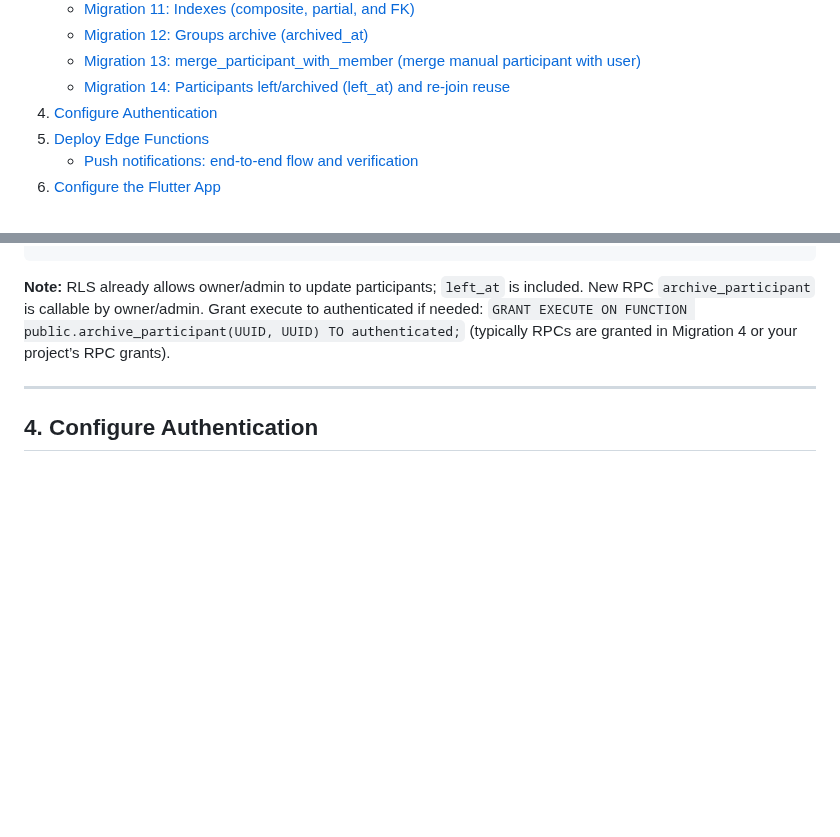
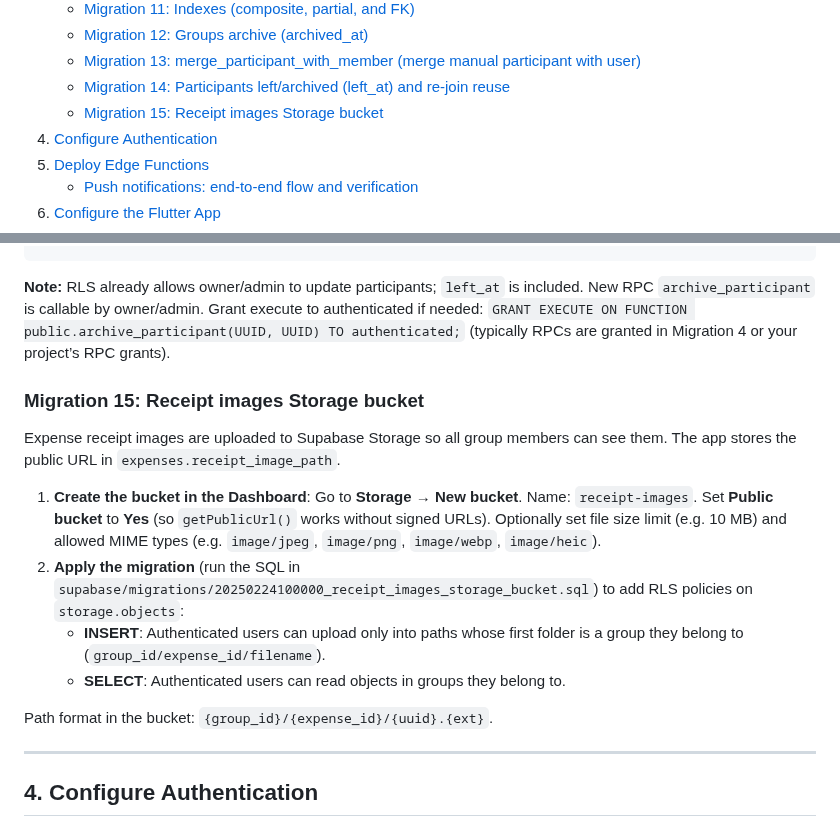
Before and after one commit to Zyzto/Hisab, a Markdown page: docs/SUPABASE_SETUP.md, 2 parts joined by grey strips. Rendered like a GitHub page; blank space fills up the shorter version.

Commit message:
docs: notification actor exclusion, receipt images Storage migration
- CODEBASE: document expense_created/expense_updated actor exclusion.
- SUPABASE_SETUP: add Migration 15 for receipt-images bucket and RLS.

```diff
--- a/docs/SUPABASE_SETUP.md
+++ b/docs/SUPABASE_SETUP.md
@@ -26,6 +26,7 @@ This guide walks you through setting up the Supabase backend for Hisab from scra
    - [Migration 12: Groups archive (archived_at)](#migration-12-groups-archive-archived_at)
    - [Migration 13: merge_participant_with_member (merge manual participant with user)](#migration-13-merge_participant_with_member-merge-manual-participant-with-user)
    - [Migration 14: Participants left/archived (left_at) and re-join reuse](#migration-14-participants-leftarchived-left_at-and-re-join-reuse)
+   - [Migration 15: Receipt images Storage bucket](#migration-15-receipt-images-storage-bucket)
 4. [Configure Authentication](#4-configure-authentication)
 5. [Deploy Edge Functions](#5-deploy-edge-functions)
    - [Push notifications: end-to-end flow and verification](#push-notifications-end-to-end-flow-and-verification)
@@ -1551,6 +1552,17 @@ $$ LANGUAGE plpgsql SECURITY DEFINER SET search_path = '';
 
 **Note:** RLS already allows owner/admin to update participants; `left_at` is included. New RPC `archive_participant` is callable by owner/admin. Grant execute to authenticated if needed: `GRANT EXECUTE ON FUNCTION public.archive_participant(UUID, UUID) TO authenticated;` (typically RPCs are granted in Migration 4 or your project’s RPC grants).
 
+### Migration 15: Receipt images Storage bucket
+
+Expense receipt images are uploaded to Supabase Storage so all group members can see them. The app stores the public URL in `expenses.receipt_image_path`.
+
+1. **Create the bucket in the Dashboard**: Go to **Storage** → **New bucket**. Name: `receipt-images`. Set **Public bucket** to **Yes** (so `getPublicUrl()` works without signed URLs). Optionally set file size limit (e.g. 10 MB) and allowed MIME types (e.g. `image/jpeg`, `image/png`, `image/webp`, `image/heic`).
+2. **Apply the migration** (run the SQL in `supabase/migrations/20250224100000_receipt_images_storage_bucket.sql`) to add RLS policies on `storage.objects`:
+   - **INSERT**: Authenticated users can upload only into paths whose first folder is a group they belong to (`group_id/expense_id/filename`).
+   - **SELECT**: Authenticated users can read objects in groups they belong to.
+
+Path format in the bucket: `{group_id}/{expense_id}/{uuid}.{ext}`.
+
 ---
 
 ## 4. Configure Authentication
```
Also changed, not shown: docs/CODEBASE.md (+1 -1 lines).
